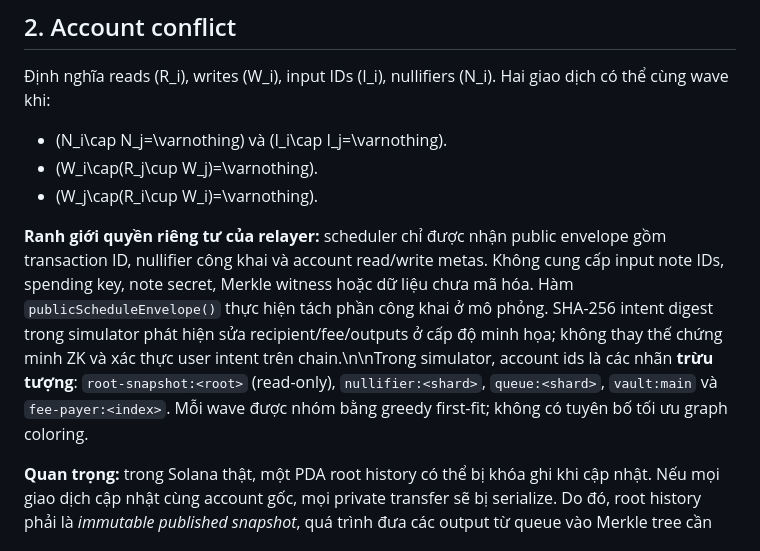
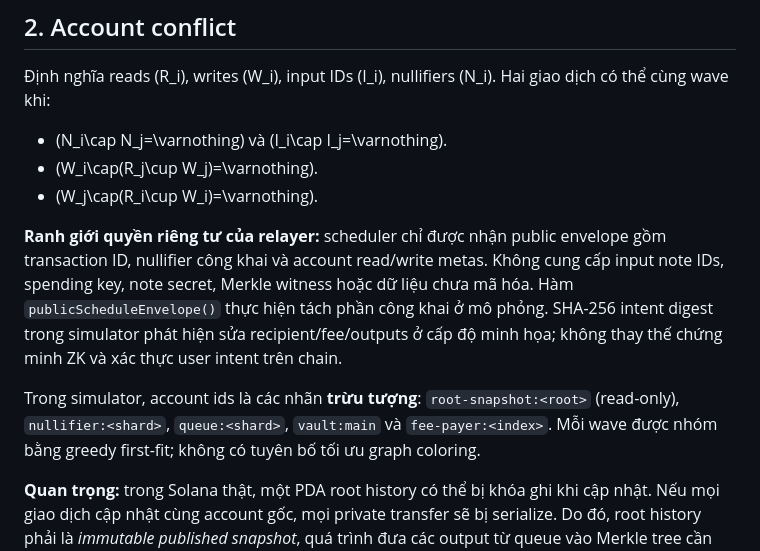
Before and after one commit to xulytiengviet/solamap, a Markdown page: docs/PRIVACY_PARALLEL_SERIALIZABILITY.md, the part around the change. Drawn GitHub-style.

Commit message:
docs: fix paragraph formatting in privacy parallel security spec

```diff
--- a/docs/PRIVACY_PARALLEL_SERIALIZABILITY.md
+++ b/docs/PRIVACY_PARALLEL_SERIALIZABILITY.md
@@ -21,7 +21,9 @@ Cho phép tạo witness/membership proof song song từ snapshot Merkle bất bi
 - (W_i\cap(R_j\cup W_j)=\varnothing).
 - (W_j\cap(R_i\cup W_i)=\varnothing).
 
-**Ranh giới quyền riêng tư của relayer:** scheduler chỉ được nhận public envelope gồm transaction ID, nullifier công khai và account read/write metas. Không cung cấp input note IDs, spending key, note secret, Merkle witness hoặc dữ liệu chưa mã hóa. Hàm `publicScheduleEnvelope()` thực hiện tách phần công khai ở mô phỏng. SHA-256 intent digest trong simulator phát hiện sửa recipient/fee/outputs ở cấp độ minh họa; không thay thế chứng minh ZK và xác thực user intent trên chain.\n\nTrong simulator, account ids là các nhãn **trừu tượng**: `root-snapshot:<root>` (read-only), `nullifier:<shard>`, `queue:<shard>`, `vault:main` và `fee-payer:<index>`. Mỗi wave được nhóm bằng greedy first-fit; không có tuyên bố tối ưu graph coloring.
+**Ranh giới quyền riêng tư của relayer:** scheduler chỉ được nhận public envelope gồm transaction ID, nullifier công khai và account read/write metas. Không cung cấp input note IDs, spending key, note secret, Merkle witness hoặc dữ liệu chưa mã hóa. Hàm `publicScheduleEnvelope()` thực hiện tách phần công khai ở mô phỏng. SHA-256 intent digest trong simulator phát hiện sửa recipient/fee/outputs ở cấp độ minh họa; không thay thế chứng minh ZK và xác thực user intent trên chain.
+
+Trong simulator, account ids là các nhãn **trừu tượng**: `root-snapshot:<root>` (read-only), `nullifier:<shard>`, `queue:<shard>`, `vault:main` và `fee-payer:<index>`. Mỗi wave được nhóm bằng greedy first-fit; không có tuyên bố tối ưu graph coloring.
 
 **Quan trọng:** trong Solana thật, một PDA root history có thể bị khóa ghi khi cập nhật. Nếu mọi giao dịch cập nhật cùng account gốc, mọi private transfer sẽ bị serialize. Do đó, root history phải là *immutable published snapshot*, quá trình đưa các output từ queue vào Merkle tree cần được xử lý trong maintenance/forester transaction khác hoặc theo batch với account ownership độc lập. Các thành phần này CHƯA triển khai và CHƯA được kiểm toán. Simulator tính root mới cục bộ sau mỗi commit để trực quan hóa, **không mô phỏng đúng account lock của quy trình publish root on-chain**.
 
```
